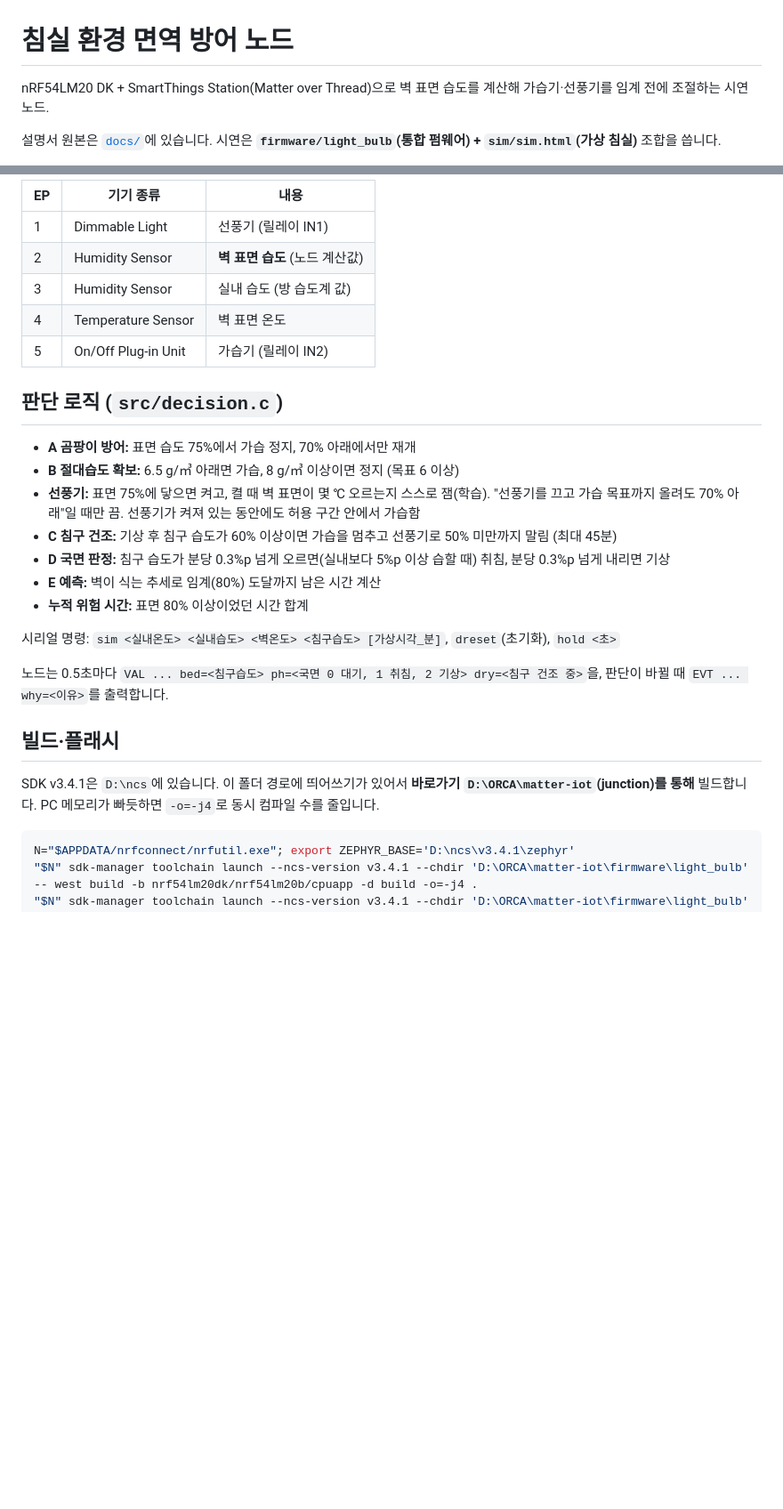
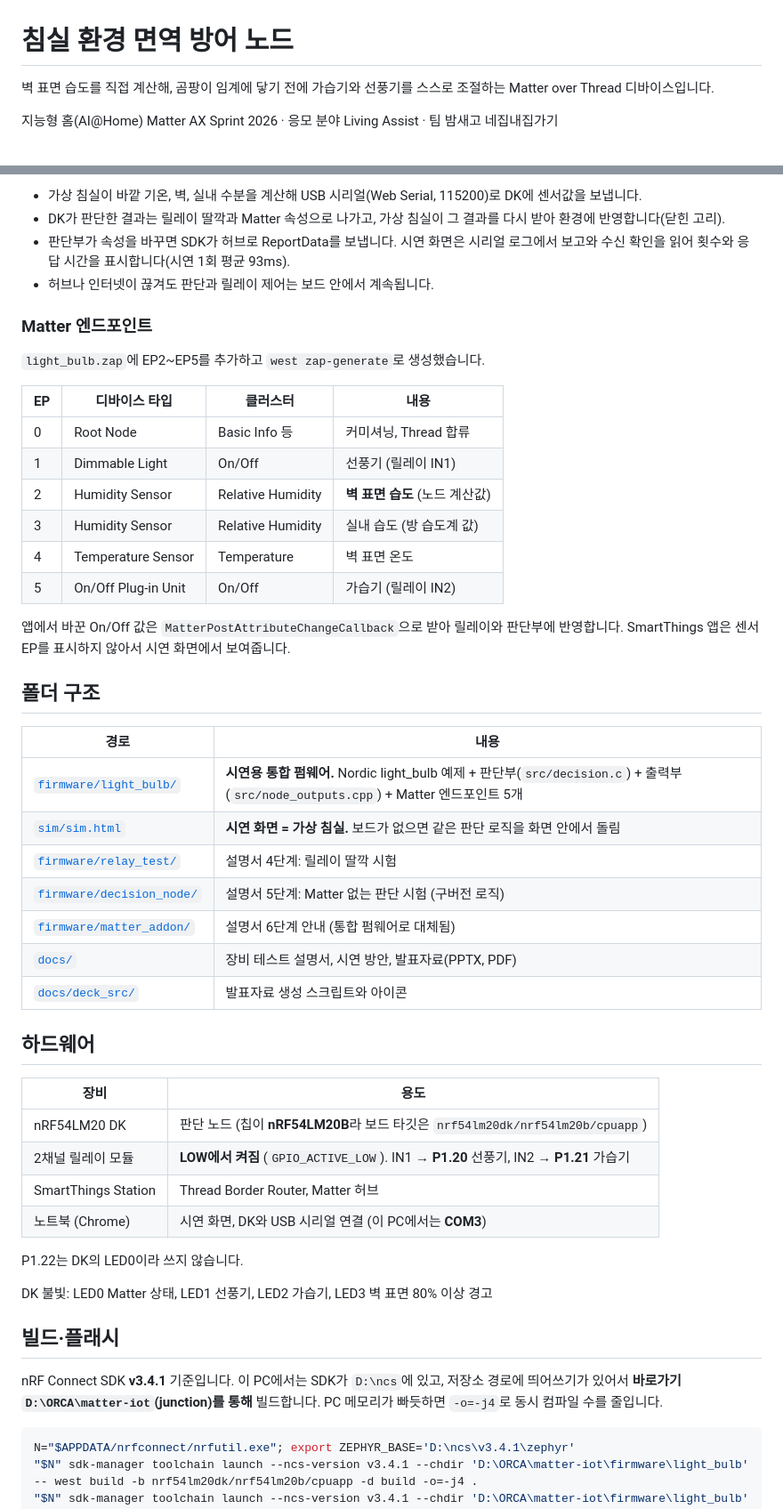
Before and after one commit to 55wind/matter-iot, a Markdown page: README.md, 2 parts joined by grey strips. Shown at 89% size. Rendered like a GitHub page; blank space fills up the shorter version.

Commit message:
README: project overview, how it works, system diagram, sources
Co-Authored-By: Claude Opus 5.5 <noreply@anthropic.com>

````diff
--- a/README.md
+++ b/README.md
@@ -1,6 +1,6 @@
 # 침실 환경 면역 방어 노드
 
-nRF54LM20 DK + SmartThings Station(Matter over Thread)으로 벽 표면 습도를 계산해 가습기·선풍기를 임계 전에 조절하는 시연 노드.
+벽 표면 습도를 직접 계산해, 곰팡이 임계에 닿기 전에 가습기와 선풍기를 스스로 조절하는 Matter over Thread 디바이스입니다.
 
-설명서 원본은 [`docs/`](docs/)에 있습니다. 시연은 **`firmware/light_bulb`(통합 펌웨어) + `sim/sim.html`(가상 침실)** 조합을 씁니다.
+지능형 홈(AI@Home) Matter AX Sprint 2026 · 응모 분야 Living Assist · 팀 밤새고 네집내집가기
 
@@ -26,29 +63,52 @@ nRF54LM20 DK + SmartThings Station(Matter over Thread)으로 벽 표면 습도
 
-| EP | 기기 종류 | 내용 |
-| --- | --- | --- |
-| 1 | Dimmable Light | 선풍기 (릴레이 IN1) |
-| 2 | Humidity Sensor | **벽 표면 습도** (노드 계산값) |
-| 3 | Humidity Sensor | 실내 습도 (방 습도계 값) |
-| 4 | Temperature Sensor | 벽 표면 온도 |
-| 5 | On/Off Plug-in Unit | 가습기 (릴레이 IN2) |
+- 가상 침실이 바깥 기온, 벽, 실내 수분을 계산해 USB 시리얼(Web Serial, 115200)로 DK에 센서값을 보냅니다.
+- DK가 판단한 결과는 릴레이 딸깍과 Matter 속성으로 나가고, 가상 침실이 그 결과를 다시 받아 환경에 반영합니다(닫힌 고리).
+- 판단부가 속성을 바꾸면 SDK가 허브로 ReportData를 보냅니다. 시연 화면은 시리얼 로그에서 보고와 수신 확인을 읽어 횟수와 응답 시간을 표시합니다(시연 1회 평균 93ms).
+- 허브나 인터넷이 끊겨도 판단과 릴레이 제어는 보드 안에서 계속됩니다.
 
-## 판단 로직 (`src/decision.c`)
+### Matter 엔드포인트
 
-- **A 곰팡이 방어:** 표면 습도 75%에서 가습 정지, 70% 아래에서만 재개
-- **B 절대습도 확보:** 6.5 g/㎥ 아래면 가습, 8 g/㎥ 이상이면 정지 (목표 6 이상)
-- **선풍기:** 표면 75%에 닿으면 켜고, 켤 때 벽 표면이 몇 ℃ 오르는지 스스로 잼(학습). "선풍기를 끄고 가습 목표까지 올려도 70% 아래"일 때만 끔. 선풍기가 켜져 있는 동안에도 허용 구간 안에서 가습함
-- **C 침구 건조:** 기상 후 침구 습도가 60% 이상이면 가습을 멈추고 선풍기로 50% 미만까지 말림 (최대 45분)
-- **D 국면 판정:** 침구 습도가 분당 0.3%p 넘게 오르면(실내보다 5%p 이상 습할 때) 취침, 분당 0.3%p 넘게 내리면 기상
-- **E 예측:** 벽이 식는 추세로 임계(80%) 도달까지 남은 시간 계산
-- **누적 위험 시간:** 표면 80% 이상이었던 시간 합계
+`light_bulb.zap`에 EP2~EP5를 추가하고 `west zap-generate`로 생성했습니다.
 
-시리얼 명령: `sim <실내온도> <실내습도> <벽온도> <침구습도> [가상시각_분]`, `dreset`(초기화), `hold <초>`
+| EP | 디바이스 타입 | 클러스터 | 내용 |
+| --- | --- | --- | --- |
+| 0 | Root Node | Basic Info 등 | 커미셔닝, Thread 합류 |
+| 1 | Dimmable Light | On/Off | 선풍기 (릴레이 IN1) |
+| 2 | Humidity Sensor | Relative Humidity | **벽 표면 습도** (노드 계산값) |
+| 3 | Humidity Sensor | Relative Humidity | 실내 습도 (방 습도계 값) |
+| 4 | Temperature Sensor | Temperature | 벽 표면 온도 |
+| 5 | On/Off Plug-in Unit | On/Off | 가습기 (릴레이 IN2) |
 
-노드는 0.5초마다 `VAL ... bed=<침구습도> ph=<국면 0 대기, 1 취침, 2 기상> dry=<침구 건조 중>`을, 판단이 바뀔 때 `EVT ... why=<이유>`를 출력합니다.
+앱에서 바꾼 On/Off 값은 `MatterPostAttributeChangeCallback`으로 받아 릴레이와 판단부에 반영합니다. SmartThings 앱은 센서 EP를 표시하지 않아서 시연 화면에서 보여줍니다.
+
+## 폴더 구조
+
+| 경로 | 내용 |
+| --- | --- |
+| [`firmware/light_bulb/`](firmware/light_bulb/) | **시연용 통합 펌웨어.** Nordic light_bulb 예제 + 판단부(`src/decision.c`) + 출력부(`src/node_outputs.cpp`) + Matter 엔드포인트 5개 |
+| [`sim/sim.html`](sim/sim.html) | **시연 화면 = 가상 침실.** 보드가 없으면 같은 판단 로직을 화면 안에서 돌림 |
+| [`firmware/relay_test/`](firmware/relay_test/) | 설명서 4단계: 릴레이 딸깍 시험 |
+| [`firmware/decision_node/`](firmware/decision_node/) | 설명서 5단계: Matter 없는 판단 시험 (구버전 로직) |
+| [`firmware/matter_addon/`](firmware/matter_addon/) | 설명서 6단계 안내 (통합 펌웨어로 대체됨) |
+| [`docs/`](docs/) | 장비 테스트 설명서, 시연 방안, 발표자료(PPTX, PDF) |
+| [`docs/deck_src/`](docs/deck_src/) | 발표자료 생성 스크립트와 아이콘 |
+
+## 하드웨어
+
+| 장비 | 용도 |
+| --- | --- |
+| nRF54LM20 DK | 판단 노드 (칩이 **nRF54LM20B**라 보드 타깃은 `nrf54lm20dk/nrf54lm20b/cpuapp`) |
+| 2채널 릴레이 모듈 | **LOW에서 켜짐** (`GPIO_ACTIVE_LOW`). IN1 → **P1.20** 선풍기, IN2 → **P1.21** 가습기 |
+| SmartThings Station | Thread Border Router, Matter 허브 |
+| 노트북 (Chrome) | 시연 화면, DK와 USB 시리얼 연결 (이 PC에서는 **COM3**) |
+
+P1.22는 DK의 LED0이라 쓰지 않습니다.
+
+DK 불빛: LED0 Matter 상태, LED1 선풍기, LED2 가습기, LED3 벽 표면 80% 이상 경고
 
 ## 빌드·플래시
 
-SDK v3.4.1은 `D:\ncs`에 있습니다. 이 폴더 경로에 띄어쓰기가 있어서 **바로가기 `D:\ORCA\matter-iot`(junction)를 통해** 빌드합니다. PC 메모리가 빠듯하면 `-o=-j4`로 동시 컴파일 수를 줄입니다.
+nRF Connect SDK **v3.4.1** 기준입니다. 이 PC에서는 SDK가 `D:\ncs`에 있고, 저장소 경로에 띄어쓰기가 있어서 **바로가기 `D:\ORCA\matter-iot`(junction)를 통해** 빌드합니다. PC 메모리가 빠듯하면 `-o=-j4`로 동시 컴파일 수를 줄입니다.
 
 ```bash
 N="$APPDATA/nrfconnect/nrfutil.exe"; export ZEPHYR_BASE='D:\ncs\v3.4.1\zephyr'
````
Also changed, not shown: other parts of README.md (+75 -16 lines).
